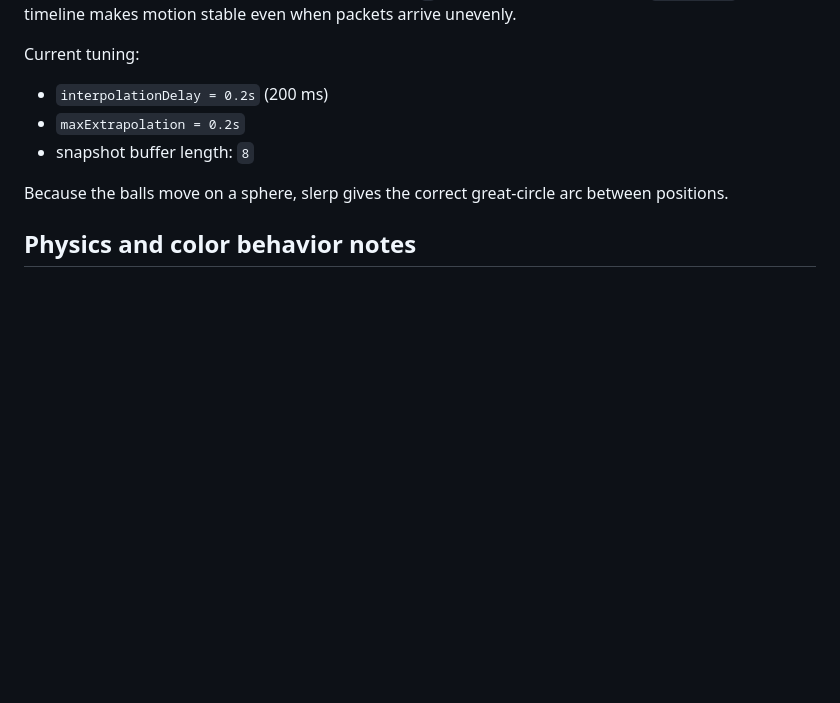
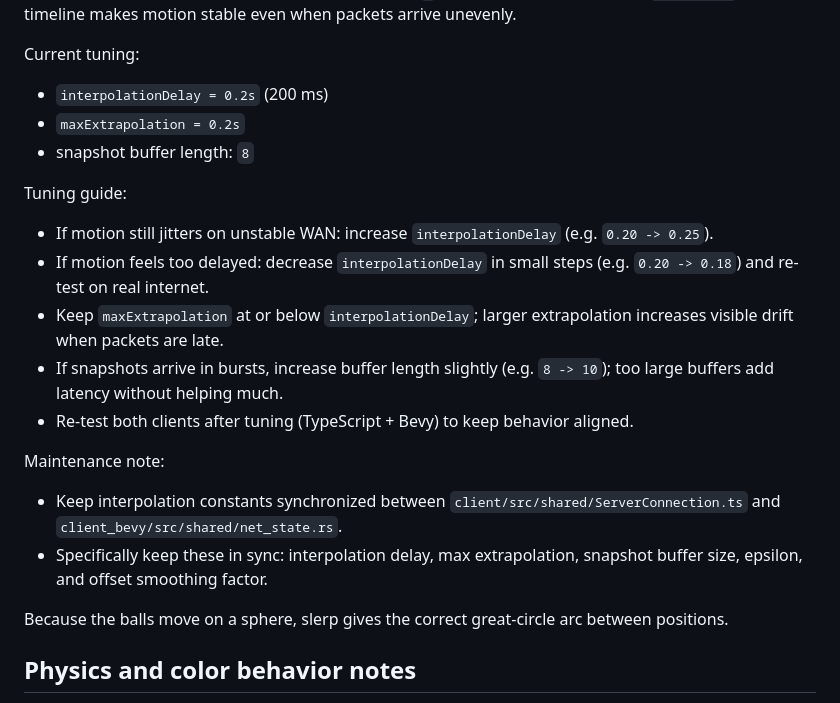
Before and after one commit to gunstein/Pinball2DMulti, a Markdown page: README.md, the part around the change. Drawn GitHub-style; blank space fills up the shorter version.

Commit message:
Document interpolation tuning guide and sync rules

```diff
--- a/README.md
+++ b/README.md
@@ -135,6 +135,17 @@ Current tuning:
 - `maxExtrapolation = 0.2s`
 - snapshot buffer length: `8`
 
+Tuning guide:
+- If motion still jitters on unstable WAN: increase `interpolationDelay` (e.g. `0.20 -> 0.25`).
+- If motion feels too delayed: decrease `interpolationDelay` in small steps (e.g. `0.20 -> 0.18`) and re-test on real internet.
+- Keep `maxExtrapolation` at or below `interpolationDelay`; larger extrapolation increases visible drift when packets are late.
+- If snapshots arrive in bursts, increase buffer length slightly (e.g. `8 -> 10`); too large buffers add latency without helping much.
+- Re-test both clients after tuning (TypeScript + Bevy) to keep behavior aligned.
+
+Maintenance note:
+- Keep interpolation constants synchronized between `client/src/shared/ServerConnection.ts` and `client_bevy/src/shared/net_state.rs`.
+- Specifically keep these in sync: interpolation delay, max extrapolation, snapshot buffer size, epsilon, and offset smoothing factor.
+
 Because the balls move on a sphere, slerp gives the correct great-circle arc between positions.
 
 ## Physics and color behavior notes
```
